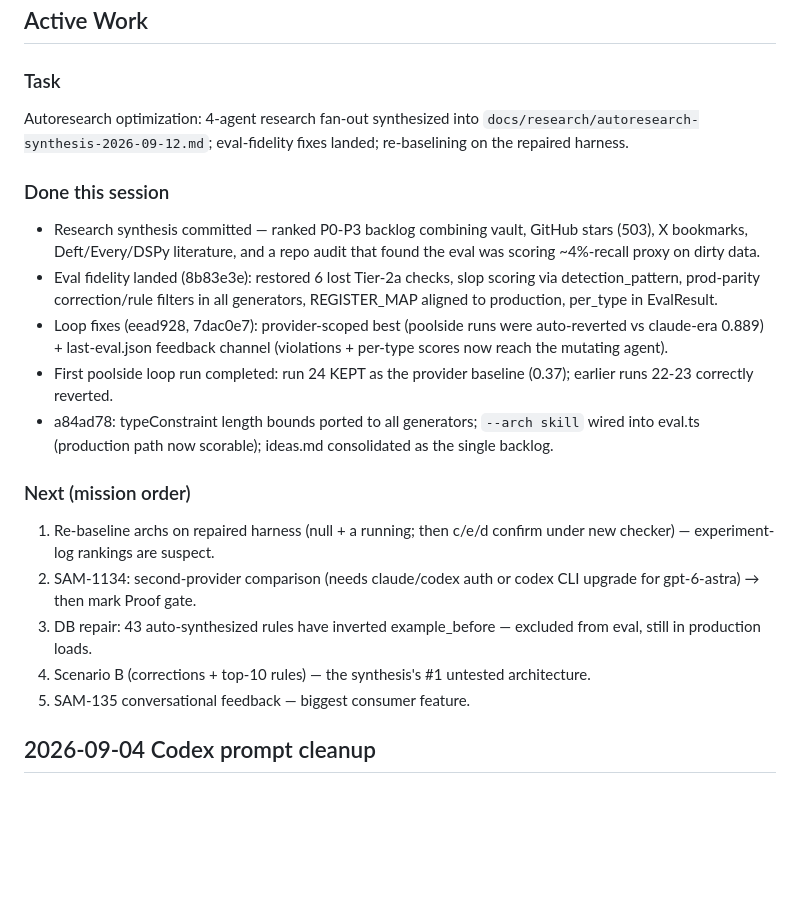
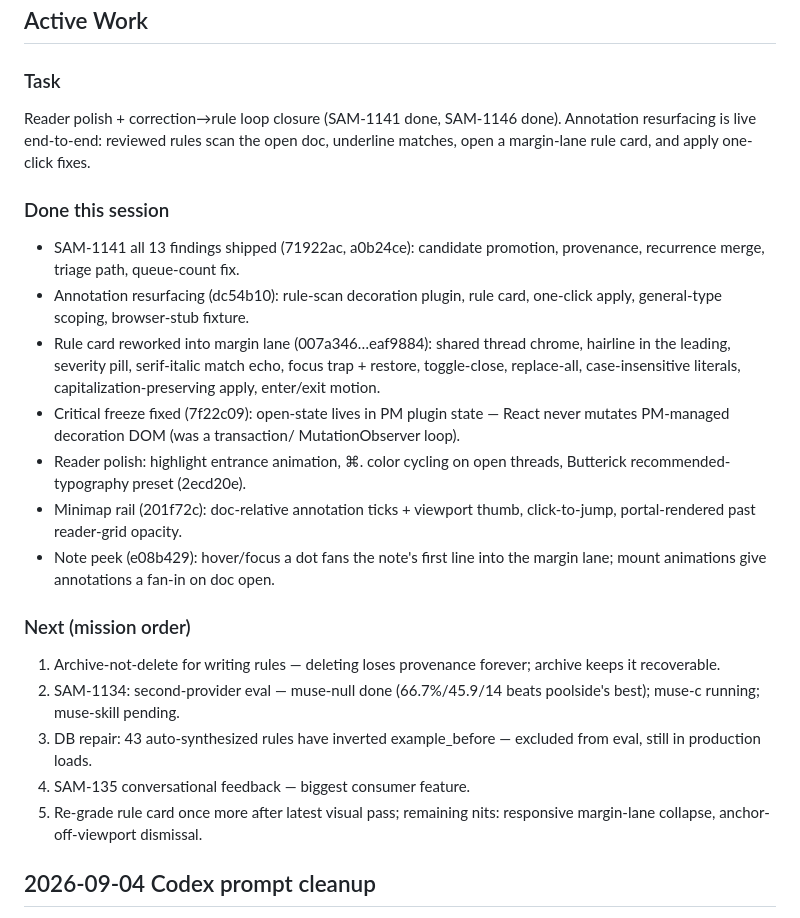
Before and after one commit to SZoloth/margin, a Markdown page: PLANS.md, the part around the change. Rendered like a GitHub page; blank space fills up the shorter version.

Commit message:
docs: update PLANS.md — reader polish, resurfacing, archive shipped

```diff
--- a/PLANS.md
+++ b/PLANS.md
@@ -7,39 +7,42 @@ Replace the active task section when new substantial work starts.
 
 ### Task
 
-Autoresearch optimization: 4-agent research fan-out synthesized into
-`docs/research/autoresearch-synthesis-2026-09-12.md`; eval-fidelity fixes
-landed; re-baselining on the repaired harness.
+Reader polish + correction→rule loop closure (SAM-1141 done, SAM-1146 done).
+Annotation resurfacing is live end-to-end: reviewed rules scan the open
+doc, underline matches, open a margin-lane rule card, and apply one-click
+fixes.
 
 ### Done this session
 
-- Research synthesis committed — ranked P0-P3 backlog combining vault,
-  GitHub stars (503), X bookmarks, Deft/Every/DSPy literature, and a repo
-  audit that found the eval was scoring ~4%-recall proxy on dirty data.
-- Eval fidelity landed (8b83e3e): restored 6 lost Tier-2a checks, slop
-  scoring via detection_pattern, prod-parity correction/rule filters in
-  all generators, REGISTER_MAP aligned to production, per_type in
-  EvalResult.
-- Loop fixes (eead928, 7dac0e7): provider-scoped best (poolside runs were
-  auto-reverted vs claude-era 0.889) + last-eval.json feedback channel
-  (violations + per-type scores now reach the mutating agent).
-- First poolside loop run completed: run 24 KEPT as the provider baseline
-  (0.37); earlier runs 22-23 correctly reverted.
-- a84ad78: typeConstraint length bounds ported to all generators;
-  `--arch skill` wired into eval.ts (production path now scorable);
-  ideas.md consolidated as the single backlog.
+- SAM-1141 all 13 findings shipped (71922ac, a0b24ce): candidate promotion,
+  provenance, recurrence merge, triage path, queue-count fix.
+- Annotation resurfacing (dc54b10): rule-scan decoration plugin, rule card,
+  one-click apply, general-type scoping, browser-stub fixture.
+- Rule card reworked into margin lane (007a346…eaf9884): shared thread
+  chrome, hairline in the leading, severity pill, serif-italic match echo,
+  focus trap + restore, toggle-close, replace-all, case-insensitive
+  literals, capitalization-preserving apply, enter/exit motion.
+- Critical freeze fixed (7f22c09): open-state lives in PM plugin state —
+  React never mutates PM-managed decoration DOM (was a transaction/
+  MutationObserver loop).
+- Reader polish: highlight entrance animation, ⌘. color cycling on open
+  threads, Butterick recommended-typography preset (2ecd20e).
+- Minimap rail (201f72c): doc-relative annotation ticks + viewport thumb,
+  click-to-jump, portal-rendered past reader-grid opacity.
+- Note peek (e08b429): hover/focus a dot fans the note's first line into
+  the margin lane; mount animations give annotations a fan-in on doc open.
 
 ### Next (mission order)
 
-1. Re-baseline archs on repaired harness (null + a running; then c/e/d
-   confirm under new checker) — experiment-log rankings are suspect.
-2. SAM-1134: second-provider comparison (needs claude/codex auth or codex
-   CLI upgrade for gpt-6-astra) → then mark Proof gate.
+1. Archive-not-delete for writing rules — deleting loses provenance
+   forever; archive keeps it recoverable.
+2. SAM-1134: second-provider eval — muse-null done (66.7%/45.9/14 beats
+   poolside's best); muse-c running; muse-skill pending.
 3. DB repair: 43 auto-synthesized rules have inverted example_before —
    excluded from eval, still in production loads.
-4. Scenario B (corrections + top-10 rules) — the synthesis's #1 untested
-   architecture.
-5. SAM-135 conversational feedback — biggest consumer feature.
+4. SAM-135 conversational feedback — biggest consumer feature.
+5. Re-grade rule card once more after latest visual pass; remaining nits:
+   responsive margin-lane collapse, anchor-off-viewport dismissal.
 
 ## 2026-09-04 Codex prompt cleanup
 
```
